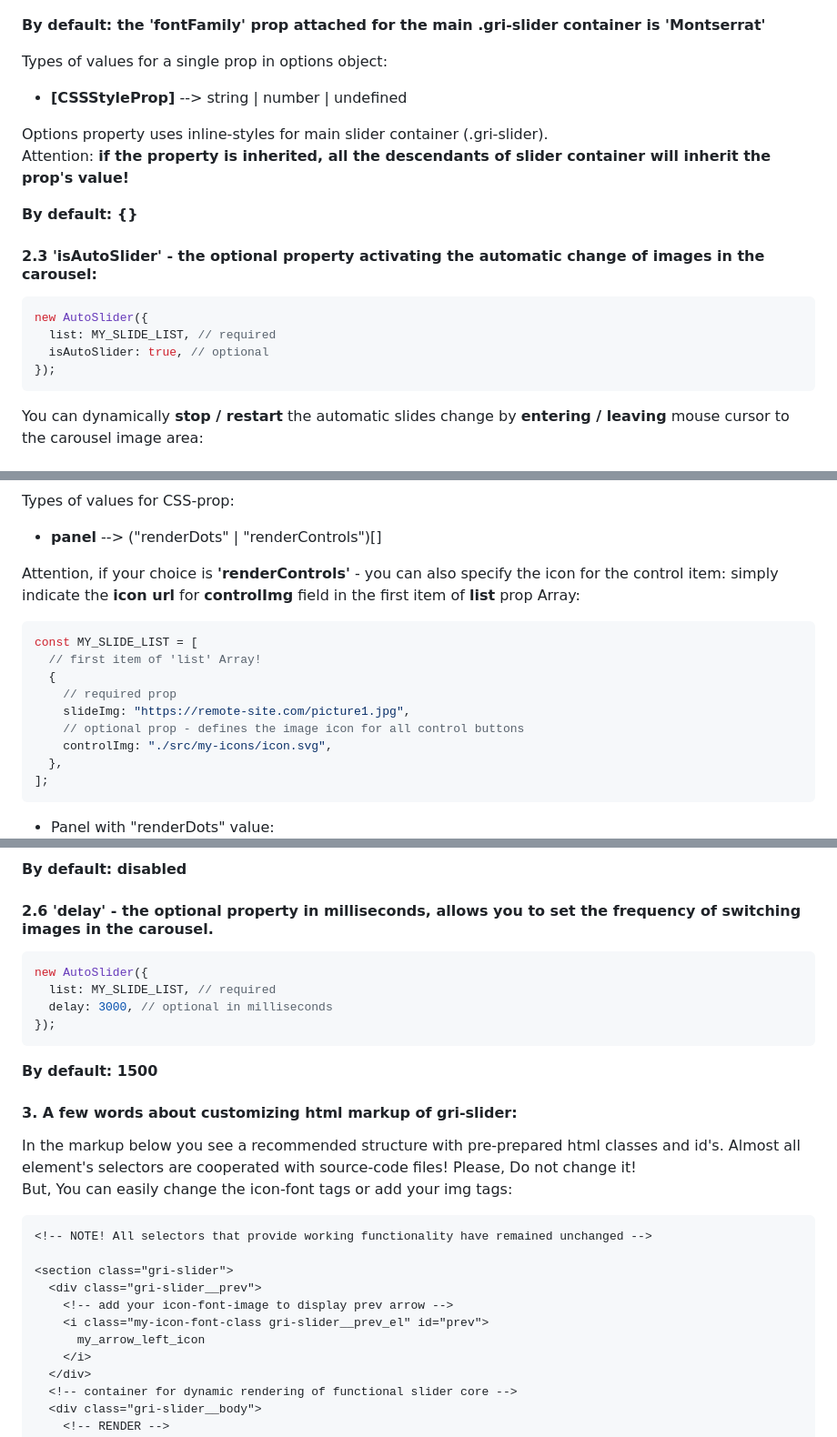
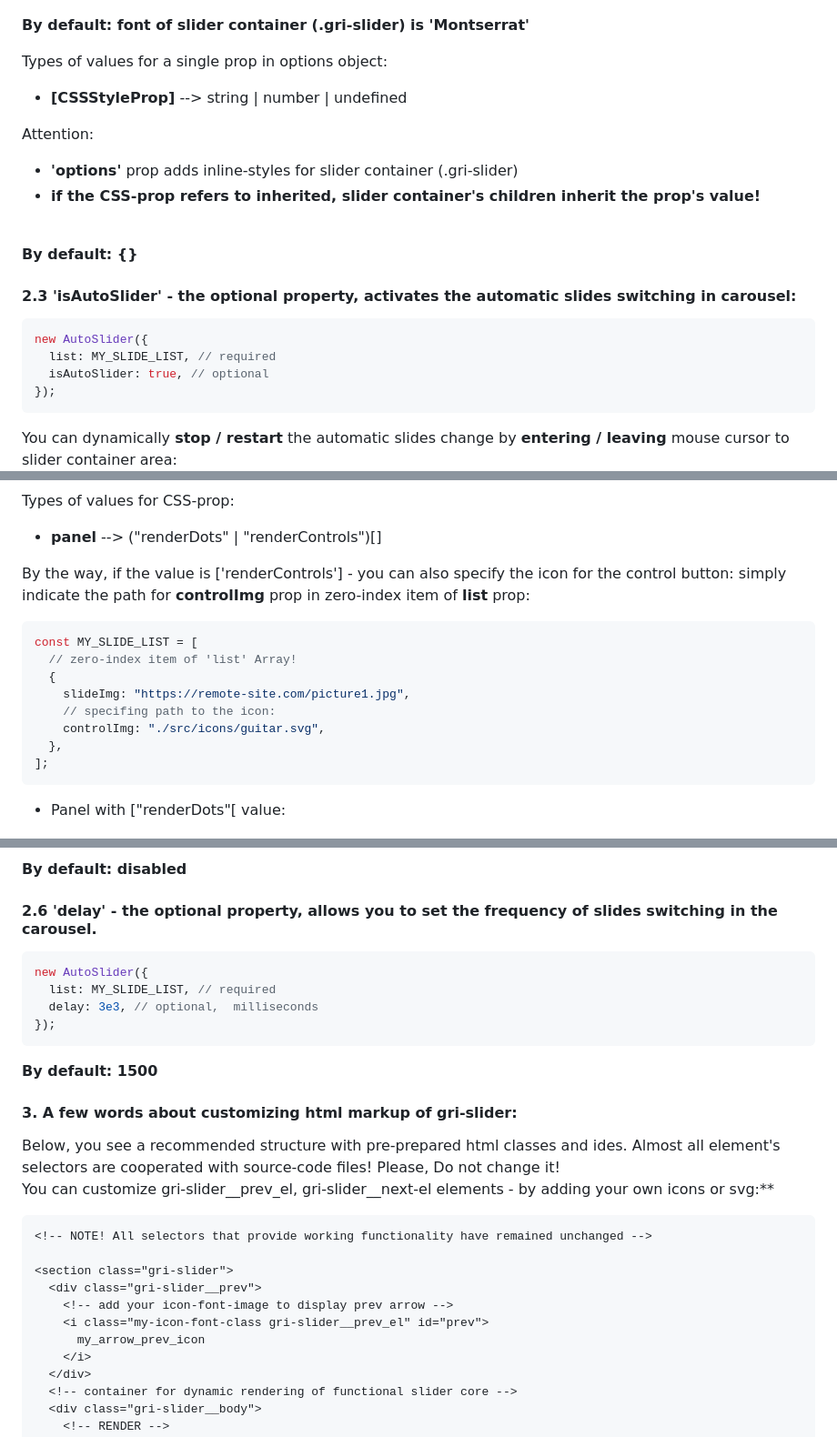
Before and after one commit to rakoth-gri/gri_slider, a Markdown page: readme.md, 3 parts joined by grey strips. Shown at 91% size. Rendered like a GitHub page.

````diff
--- a/readme.md
+++ b/readme.md
@@ -151,19 +149,20 @@ new AutoSlider({
 Picture, that illustrates the options object styles above:
 ![options](picts/options.png "options")
 
-**By default: the 'fontFamily' prop attached for the main .gri-slider container is 'Montserrat'**
+**By default: font of slider container (.gri-slider) is 'Montserrat'**
 
 Types of values for a single prop in options object:
 
 - **[CSSStyleProp]** --> string | number | undefined
 
-Options property uses inline-styles for main slider container (.gri-slider). <br>
-Attention: **if the property is inherited, all the descendants of slider container will inherit the prop's value!**
+Attention:
+- **'options'** prop adds inline-styles for slider container (.gri-slider)
+- **if the CSS-prop refers to inherited, slider container's children inherit the prop's value!**
 <br>
 
 **By default: {}**
 
-#### 2.3 'isAutoSlider' - the optional property activating the automatic change of images in the carousel:
+#### 2.3 'isAutoSlider' - the optional property, activates the automatic slides switching in carousel:
 
 ```javascript
 new AutoSlider({
@@ -172,7 +171,7 @@ new AutoSlider({
 });
 ```
 
-You can dynamically **stop / restart** the automatic slides change by **entering / leaving** mouse cursor to the carousel image area:
+You can dynamically **stop / restart** the automatic slides change by **entering / leaving** mouse cursor to slider container area:
 ![stopAutoSlider](picts/stopAutoSlider.png "stopAutoSlider")
 
 Types of values for the prop:
@@ -214,20 +213,19 @@ Types of values for CSS-prop:
 
 - **panel** --> ("renderDots" | "renderControls")[]
 
-Attention, if your choice is **'renderControls'** - you can also specify the icon for the control item: simply indicate the **icon url** for **controlImg** field in the first item of **list** prop Array:
+By the way, if the value is ['renderControls'] - you can also specify the icon for the control button: simply indicate the path for **controlImg** prop in zero-index item of **list** prop:
 
 ```javascript
 const MY_SLIDE_LIST = [
-  // first item of 'list' Array!
+  // zero-index item of 'list' Array!
   {
-    // required prop
     slideImg: "https://remote-site.com/picture1.jpg",
-    // optional prop - defines the image icon for all control buttons
-    controlImg: "./src/my-icons/icon.svg",
+    // specifing path to the icon:
+    controlImg: "./src/icons/guitar.svg",
   },
 ];
 ```
 
-- Panel with "renderDots" value:
+- Panel with ["renderDots"[ value:
   ![dots panel](picts/renderDots.png "dots panel")
 
@@ -239,12 +237,12 @@ const MY_SLIDE_LIST = [
 
 **By default: disabled**
 
-#### 2.6 'delay' - the optional property in milliseconds, allows you to set the frequency of switching images in the carousel.
+#### 2.6 'delay' - the optional property, allows you to set the frequency of slides switching in the carousel.
 
 ```javascript
 new AutoSlider({
   list: MY_SLIDE_LIST, // required
-  delay: 3000, // optional in milliseconds
+  delay: 3e3, // optional,  milliseconds
 });
 ```
 
@@ -252,10 +250,10 @@ new AutoSlider({
 
 #### 3. A few words about customizing html markup of gri-slider:
 
-In the markup below you see a recommended structure with pre-prepared html classes and id's. Almost all element's selectors are
+Below, you see a recommended structure with pre-prepared html classes and ides. Almost all element's selectors are
 cooperated with source-code files! Please, Do not change it!
 <br>
-But, You can easily change the icon-font tags or add your img tags:
+You can customize gri-slider__prev_el, gri-slider__next-el elements - by adding your own icons or svg:**
 
 ```html
 <!-- NOTE! All selectors that provide working functionality have remained unchanged -->
@@ -264,7 +262,7 @@ But, You can easily change the icon-font tags or add your img tags:
   <div class="gri-slider__prev">
     <!-- add your icon-font-image to display prev arrow -->
     <i class="my-icon-font-class gri-slider__prev_el" id="prev">
-      my_arrow_left_icon
+      my_arrow_prev_icon
     </i>
   </div>
   <!-- container for dynamic rendering of functional slider core -->
````
Also changed, not shown: other parts of readme.md (+14 -16 lines).
